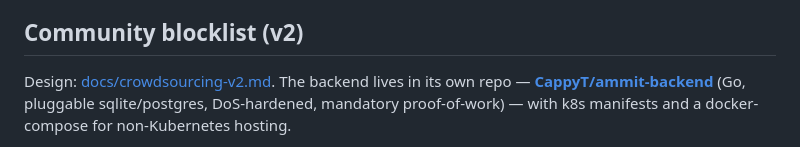
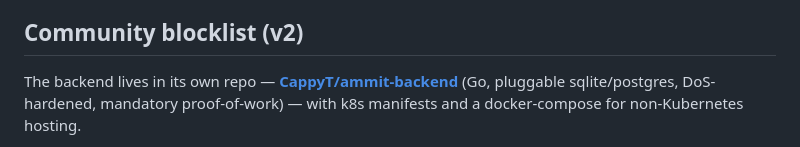
Before and after one commit to CappyT/ammit, a Markdown page: README.md, the part around the change. Drawn GitHub-style.

Commit message:
docs: drop design doc reference

```diff
--- a/README.md
+++ b/README.md
@@ -197,7 +197,7 @@ the service worker also re-syncs on browser start when older than 24h).
 
 ## Community blocklist (v2)
 
-Design: [docs/crowdsourcing-v2.md](docs/crowdsourcing-v2.md). The backend
+The backend
 lives in its own repo — **[CappyT/ammit-backend](https://github.com/CappyT/ammit-backend)**
 (Go, pluggable sqlite/postgres, DoS-hardened, mandatory proof-of-work) — with
 k8s manifests and a docker-compose for non-Kubernetes hosting.
```
